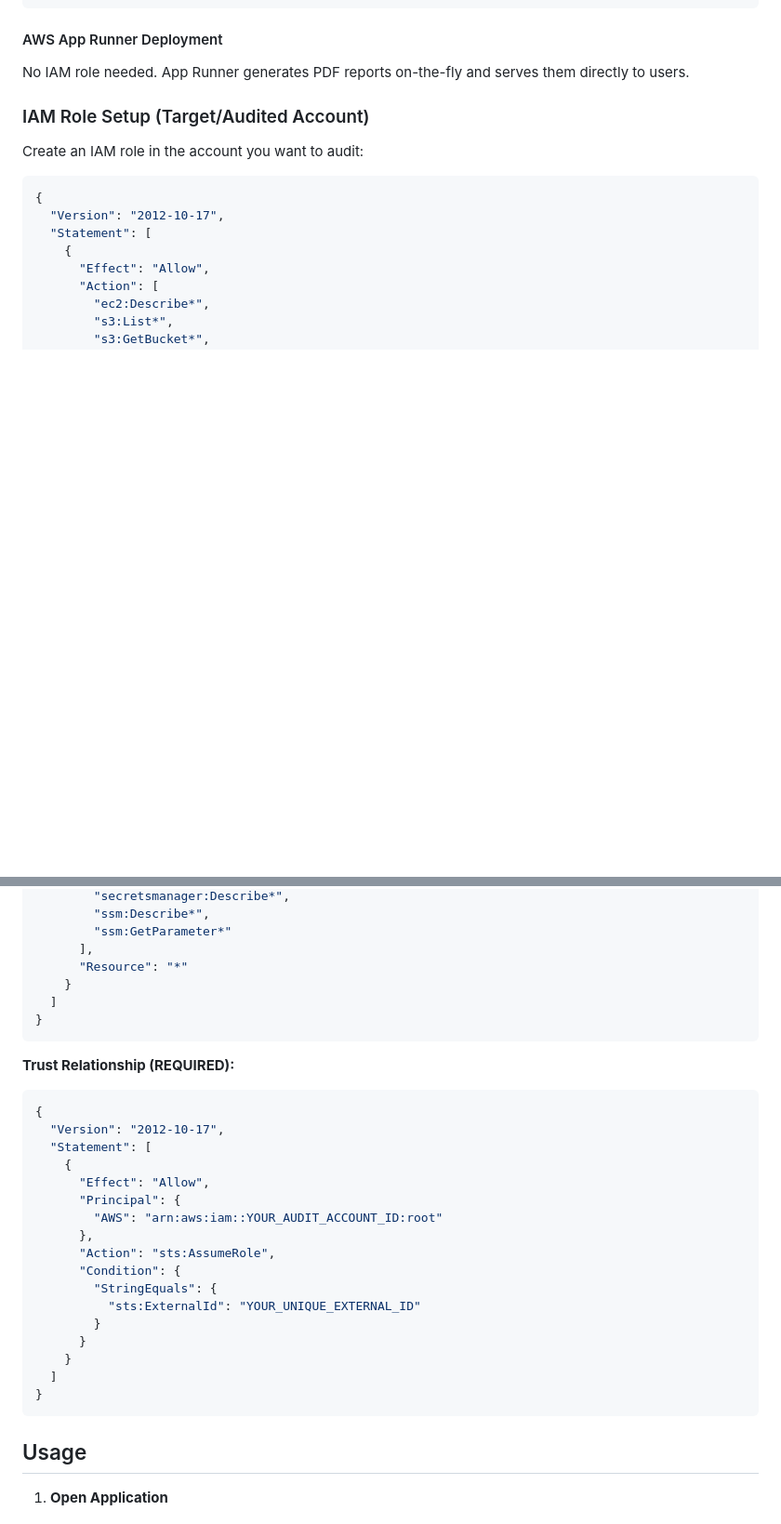
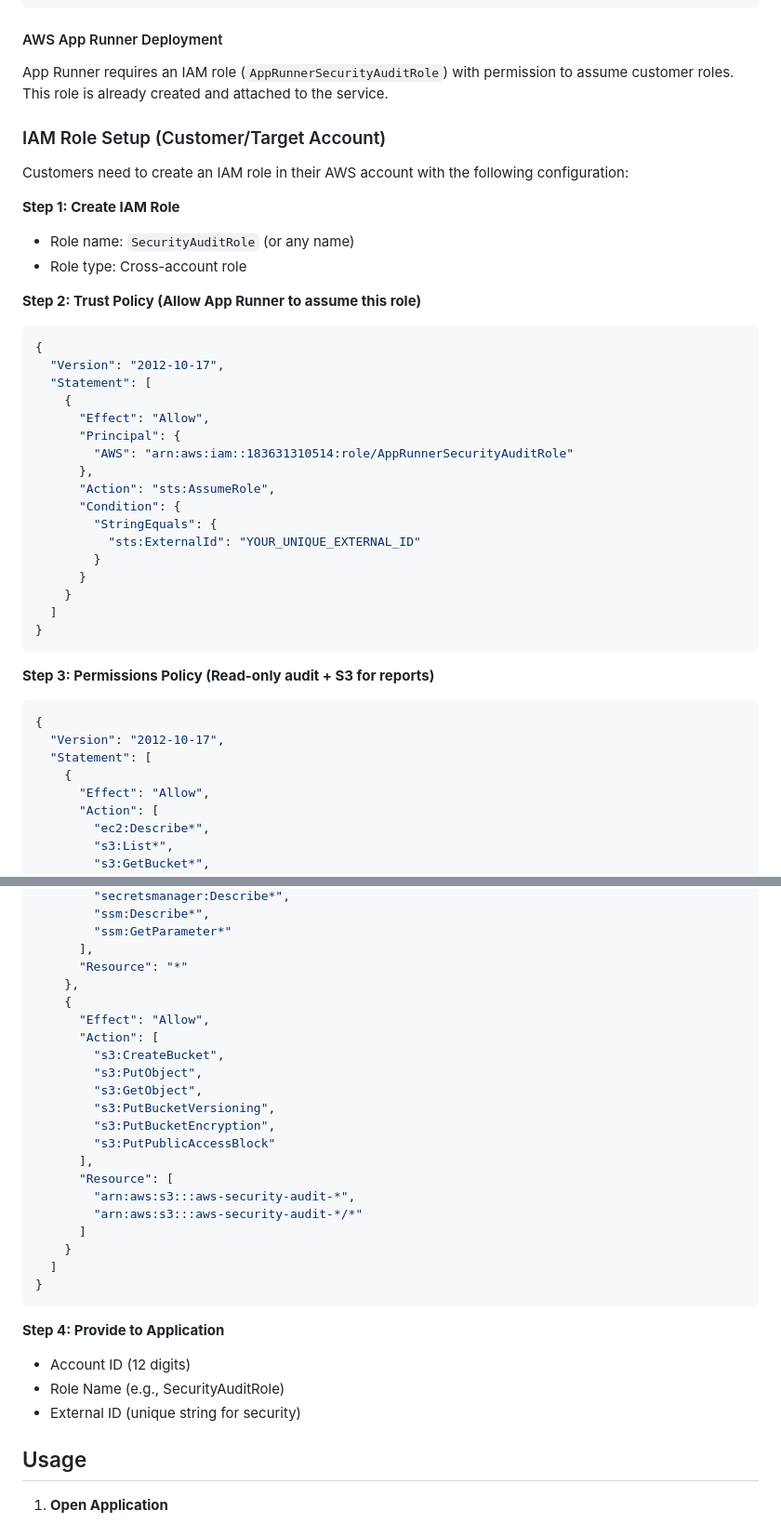
Before and after one commit to aquavis12/Security-audit-app, a Markdown page: README.md, 2 parts joined by grey strips. Shown at 93% size. Drawn GitHub-style; blank space fills up the shorter version.

Commit message:
udpated the README.md

````diff
--- a/README.md
+++ b/README.md
@@ -104,11 +104,39 @@ export AWS_DEFAULT_REGION=us-east-1
 ```
 
 #### AWS App Runner Deployment
-No IAM role needed. App Runner generates PDF reports on-the-fly and serves them directly to users.
+App Runner requires an IAM role (`AppRunnerSecurityAuditRole`) with permission to assume customer roles. This role is already created and attached to the service.
 
-### IAM Role Setup (Target/Audited Account)
+### IAM Role Setup (Customer/Target Account)
 
-Create an IAM role in the account you want to audit:
+Customers need to create an IAM role in their AWS account with the following configuration:
+
+**Step 1: Create IAM Role**
+- Role name: `SecurityAuditRole` (or any name)
+- Role type: Cross-account role
+
+**Step 2: Trust Policy (Allow App Runner to assume this role)**
+
+```json
+{
+  "Version": "2012-10-17",
+  "Statement": [
+    {
+      "Effect": "Allow",
+      "Principal": {
+        "AWS": "arn:aws:iam::183631310514:role/AppRunnerSecurityAuditRole"
+      },
+      "Action": "sts:AssumeRole",
+      "Condition": {
+        "StringEquals": {
+          "sts:ExternalId": "YOUR_UNIQUE_EXTERNAL_ID"
+        }
+      }
+    }
+  ]
+}
+```
+
+**Step 3: Permissions Policy (Read-only audit + S3 for reports)**
 
 ```json
 {
@@ -139,32 +167,30 @@ Create an IAM role in the account you want to audit:
         "ssm:GetParameter*"
       ],
       "Resource": "*"
+    },
+    {
+      "Effect": "Allow",
+      "Action": [
+        "s3:CreateBucket",
+        "s3:PutObject",
+        "s3:GetObject",
+        "s3:PutBucketVersioning",
+        "s3:PutBucketEncryption",
+        "s3:PutPublicAccessBlock"
+      ],
+      "Resource": [
+        "arn:aws:s3:::aws-security-audit-*",
+        "arn:aws:s3:::aws-security-audit-*/*"
+      ]
     }
   ]
 }
 ```
 
-**Trust Relationship (REQUIRED):**
-
-```json
-{
-  "Version": "2012-10-17",
-  "Statement": [
-    {
-      "Effect": "Allow",
-      "Principal": {
-        "AWS": "arn:aws:iam::YOUR_AUDIT_ACCOUNT_ID:root"
-      },
-      "Action": "sts:AssumeRole",
-      "Condition": {
-        "StringEquals": {
-          "sts:ExternalId": "YOUR_UNIQUE_EXTERNAL_ID"
-        }
-      }
-    }
-  ]
-}
-```
+**Step 4: Provide to Application**
+- Account ID (12 digits)
+- Role Name (e.g., SecurityAuditRole)
+- External ID (unique string for security)
 
 ## Usage
 
````
Also changed, not shown: other parts of README.md (+18 -2 lines).
